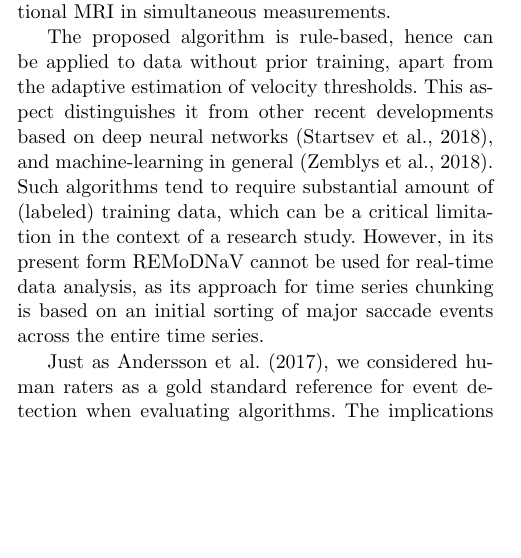
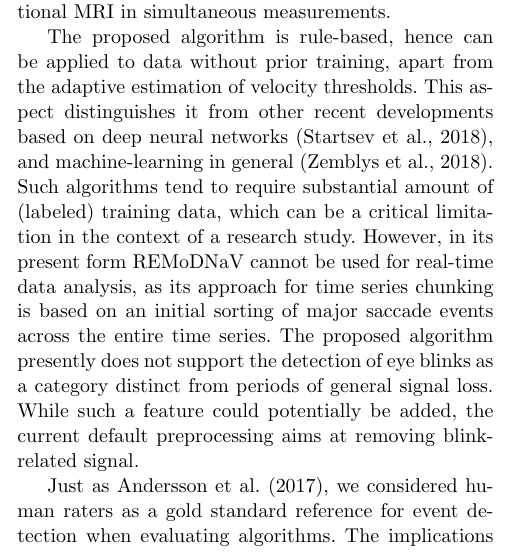
Before and after one commit to psychoinformatics-de/paper-remodnav, a LaTeX paper (main.tex): part of one column of page 11 of 15, cut so that both start at the same text, the shorter picture padded with empty space. Compiled offline with pdfLaTeX.

Commit message:
On the absence of blink detection

```diff
--- a/main.tex
+++ b/main.tex
@@ -1019,6 +1019,10 @@ neural networks \citep{Startsev2018}, and machine-learning in general
 research study. However, in its present form \remodnav\ cannot be used for
 real-time data analysis, as its approach for time series chunking is based
 on an initial sorting of major saccade events across the entire time series.
+The proposed algorithm presently does not support the detection of eye blinks
+as a category distinct from periods of general signal loss. While such a feature
+could potentially be added, the current default preprocessing aims at removing
+blink-related signal.
 
 Just as \cite{Andersson2017}, we considered human raters as a gold standard
 reference for event detection when evaluating algorithms.  The implications of
```
